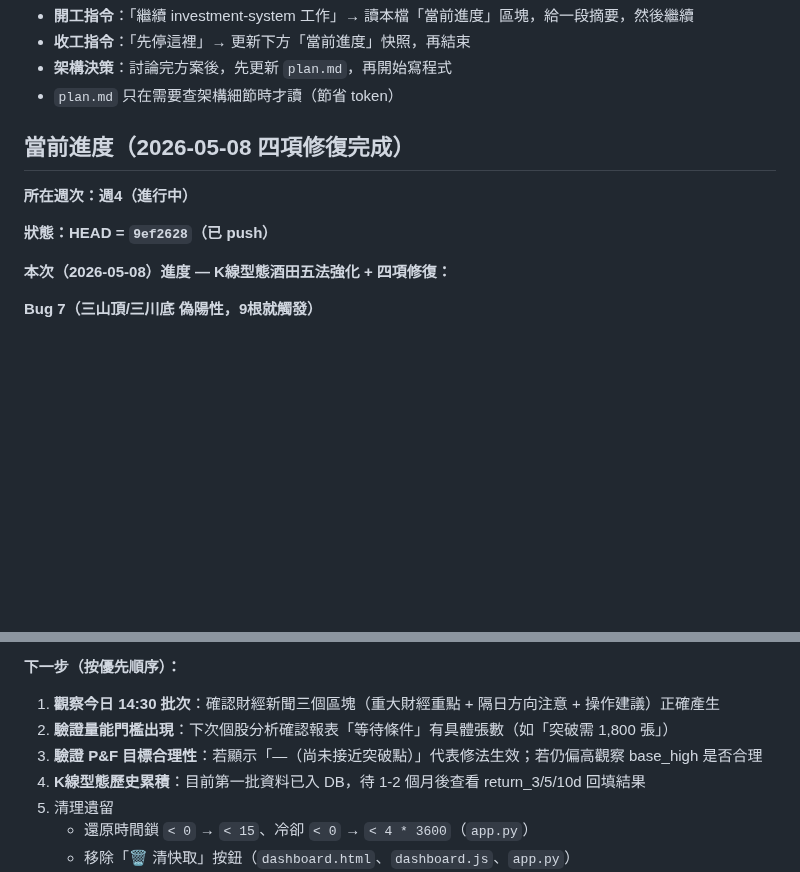
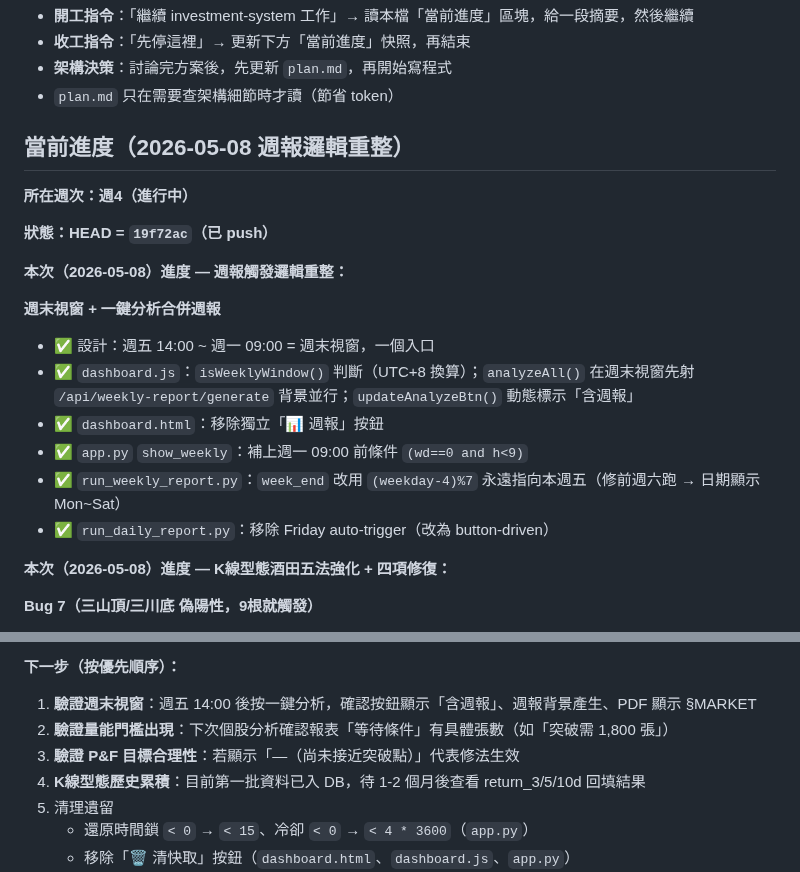
Before and after one commit to Jason690926/investment-system, a Markdown page: CLAUDE.md, 2 parts joined by grey strips. GitHub-like rendering; blank space fills up the shorter version.

```diff
--- a/CLAUDE.md
+++ b/CLAUDE.md
@@ -6,11 +6,21 @@
 - **架構決策**：討論完方案後，先更新 `plan.md`，再開始寫程式
 - `plan.md` 只在需要查架構細節時才讀（節省 token）
 
-## 當前進度（2026-05-08 四項修復完成）
+## 當前進度（2026-05-08 週報邏輯重整）
 
 **所在週次：週4（進行中）**
 
-**狀態：HEAD = `9ef2628`（已 push）**
+**狀態：HEAD = `19f72ac`（已 push）**
+
+**本次（2026-05-08）進度 — 週報觸發邏輯重整：**
+
+**週末視窗 + 一鍵分析合併週報**
+- ✅ 設計：週五 14:00 ~ 週一 09:00 = 週末視窗，一個入口
+- ✅ `dashboard.js`：`isWeeklyWindow()` 判斷（UTC+8 換算）；`analyzeAll()` 在週末視窗先射 `/api/weekly-report/generate` 背景並行；`updateAnalyzeBtn()` 動態標示「含週報」
+- ✅ `dashboard.html`：移除獨立「📊 週報」按鈕
+- ✅ `app.py` `show_weekly`：補上週一 09:00 前條件 `(wd==0 and h<9)`
+- ✅ `run_weekly_report.py`：`week_end` 改用 `(weekday-4)%7` 永遠指向本週五（修前週六跑 → 日期顯示 Mon~Sat）
+- ✅ `run_daily_report.py`：移除 Friday auto-trigger（改為 button-driven）
 
 **本次（2026-05-08）進度 — K線型態酒田五法強化 + 四項修復：**
 
@@ -106,9 +116,9 @@
   - 已討論方案供日後參考：A. 換 Resend HTTP API（推薦） / B. Render Starter / C. 加 timeout
 
 **下一步（按優先順序）：**
-1. **觀察今日 14:30 批次**：確認財經新聞三個區塊（重大財經重點 + 隔日方向注意 + 操作建議）正確產生
+1. **驗證週末視窗**：週五 14:00 後按一鍵分析，確認按鈕顯示「含週報」、週報背景產生、PDF 顯示 §MARKET
 2. **驗證量能門檻出現**：下次個股分析確認報表「等待條件」有具體張數（如「突破需 1,800 張」）
-3. **驗證 P&F 目標合理性**：若顯示「—（尚未接近突破點）」代表修法生效；若仍偏高觀察 base_high 是否合理
+3. **驗證 P&F 目標合理性**：若顯示「—（尚未接近突破點）」代表修法生效
 4. **K線型態歷史累積**：目前第一批資料已入 DB，待 1-2 個月後查看 return_3/5/10d 回填結果
 5. 清理遺留
    - 還原時間鎖 `< 0` → `< 15`、冷卻 `< 0` → `< 4 * 3600`（`app.py`）
```
Also changed, not shown: plan.md (+57 -5 lines).
